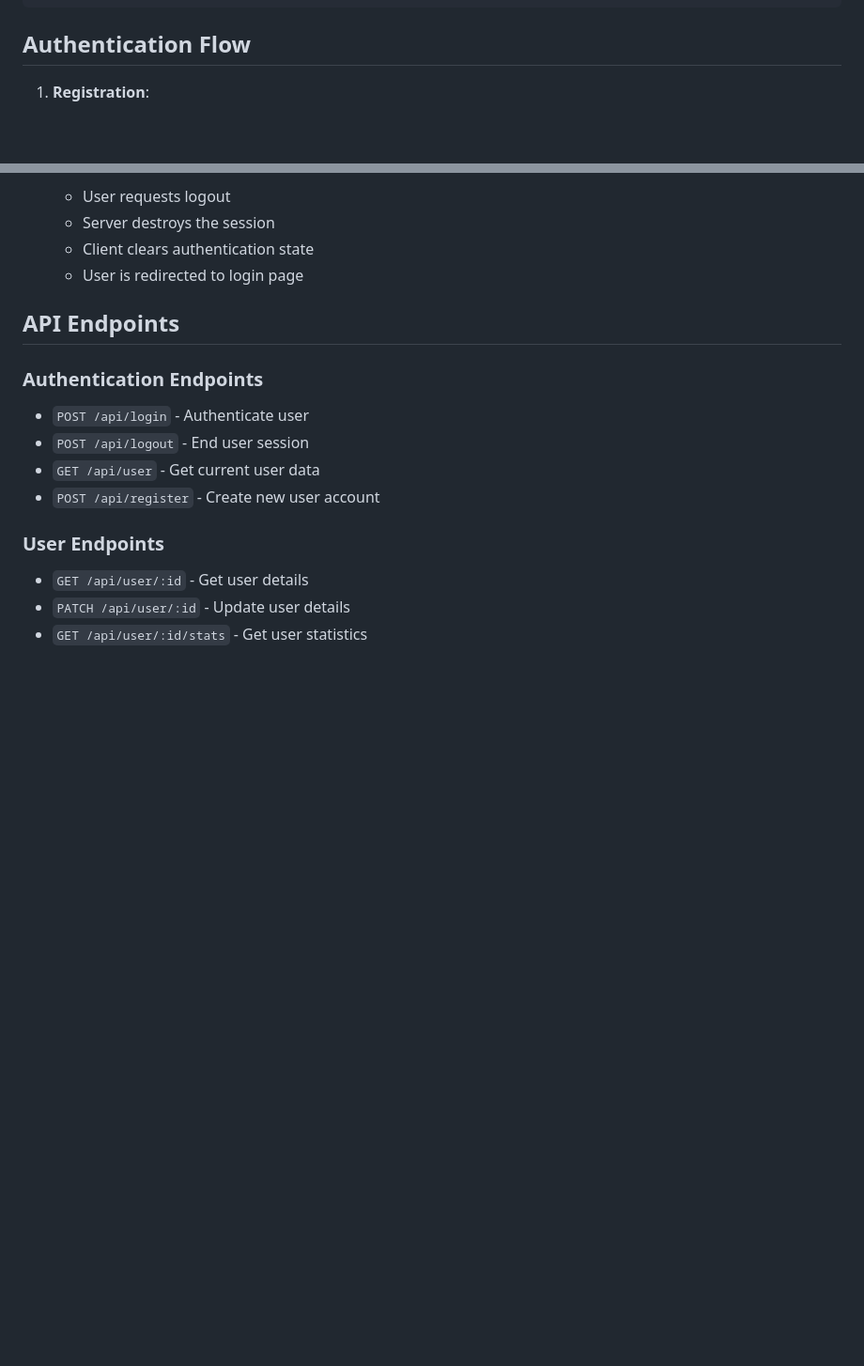
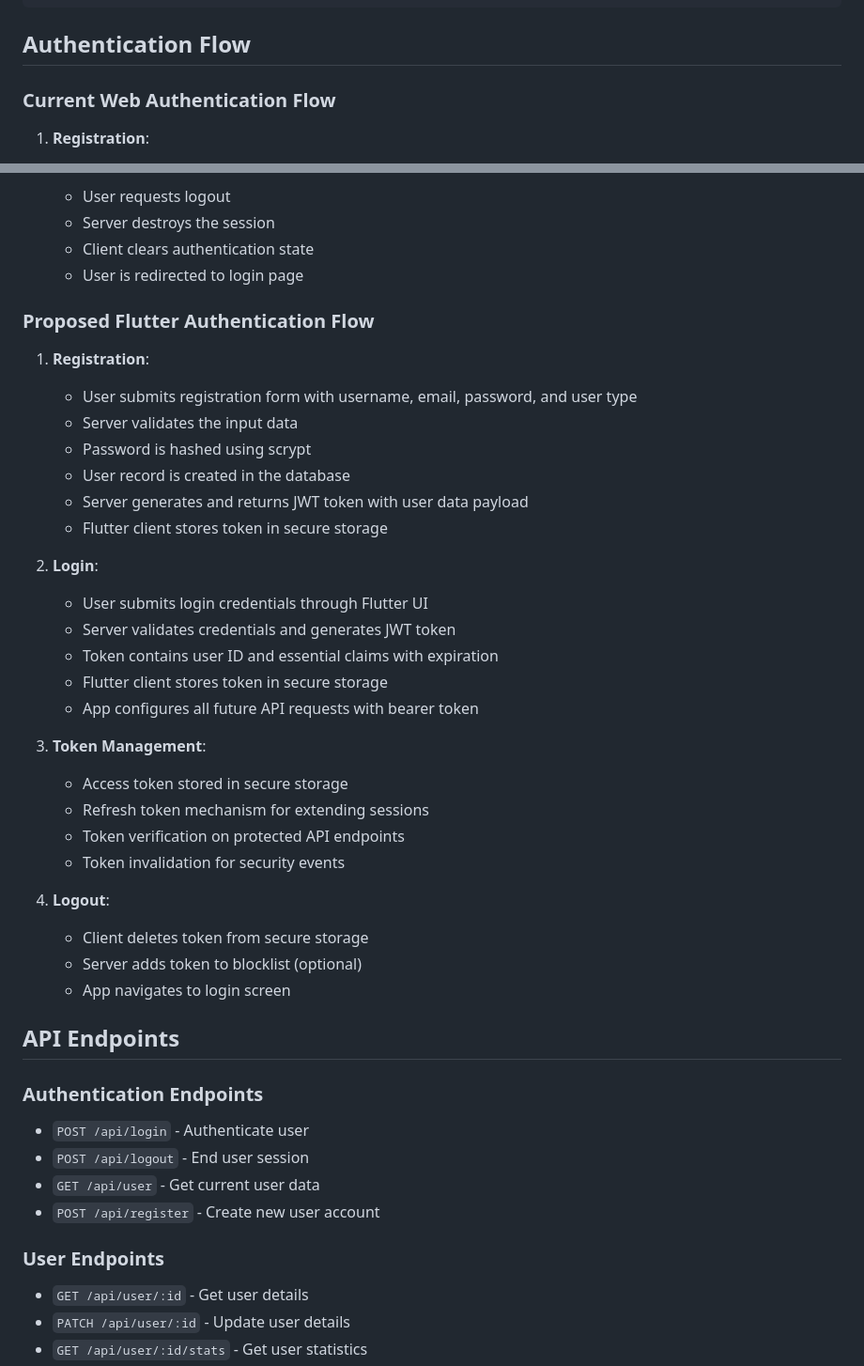
Before and after one commit to charlieshakeshaft/Trakeco, a Markdown page: ARCHITECTURE.md, 2 parts joined by grey strips. Shown at 94% size. GitHub-like rendering; blank space fills up the shorter version.

```diff
--- a/ARCHITECTURE.md
+++ b/ARCHITECTURE.md
@@ -206,6 +282,8 @@ sessions (
 
 ## Authentication Flow
 
+### Current Web Authentication Flow
+
 1. **Registration**:
    - User submits registration form with username, email, password, and user type
    - Server validates the input data
@@ -231,6 +309,34 @@ sessions (
    - Server destroys the session
    - Client clears authentication state
    - User is redirected to login page
+
+### Proposed Flutter Authentication Flow
+
+1. **Registration**:
+   - User submits registration form with username, email, password, and user type
+   - Server validates the input data
+   - Password is hashed using scrypt
+   - User record is created in the database
+   - Server generates and returns JWT token with user data payload
+   - Flutter client stores token in secure storage
+
+2. **Login**:
+   - User submits login credentials through Flutter UI
+   - Server validates credentials and generates JWT token
+   - Token contains user ID and essential claims with expiration
+   - Flutter client stores token in secure storage
+   - App configures all future API requests with bearer token
+
+3. **Token Management**:
+   - Access token stored in secure storage
+   - Refresh token mechanism for extending sessions
+   - Token verification on protected API endpoints
+   - Token invalidation for security events
+
+4. **Logout**:
+   - Client deletes token from secure storage
+   - Server adds token to blocklist (optional)
+   - App navigates to login screen
 
 ## API Endpoints
 
```
Also changed, not shown: other parts of ARCHITECTURE.md (+84 -8 lines).
